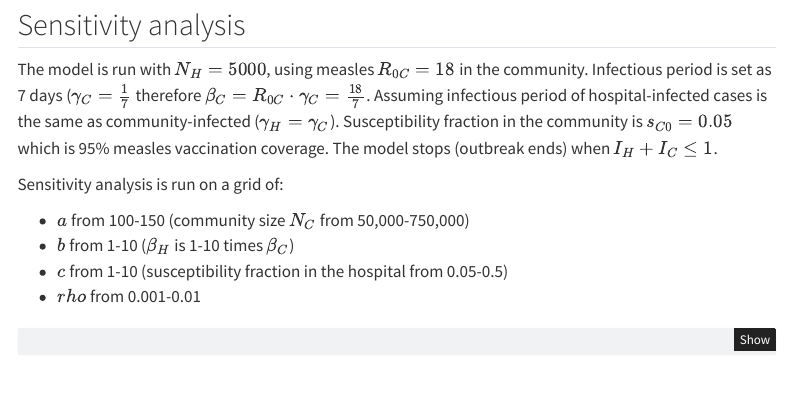
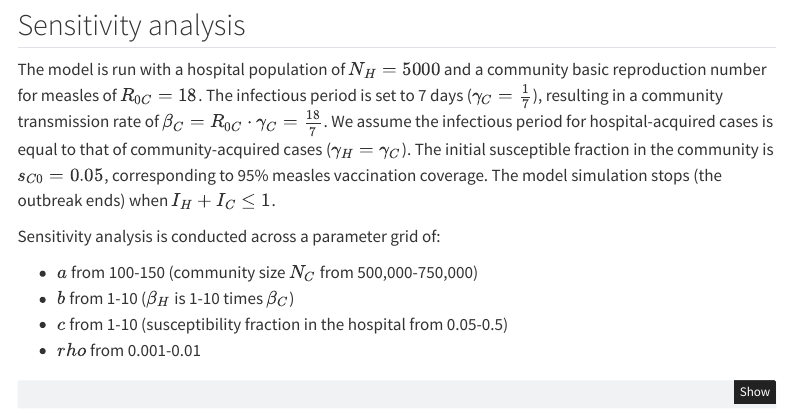
Before and after one commit to OUCRU-Modelling/thinh-dphil, a Quarto document (hosp-com.qmd): the page in a window 1100 px wide, from 3270 px down. Rendered offline with R 4.5, knitr and Pandoc in place of Quarto, with nearby package versions; some code elsewhere in the file could not run offline; menus at the side of the page are left out.

Commit message:
minor fix

```diff
--- a/hosp-com.qmd
+++ b/hosp-com.qmd
@@ -433,11 +433,11 @@ plot_sim(sim2$trajectory, "rho = 0.001")
 
 ## Sensitivity analysis
 
-The model is run with $N_H = 5000$, using measles $R_{0C} = 18$ in the community. Infectious period is set as 7 days ($\gamma_C = \frac{1}{7}$ therefore $\beta_C = R_{0C} \cdot \gamma_C = \frac{18}{7}$. Assuming infectious period of hospital-infected cases is the same as community-infected ($\gamma_H = \gamma_C$). Susceptibility fraction in the community is $s_{C0} = 0.05$ which is 95% measles vaccination coverage. The model stops (outbreak ends) when $I_H + I_C \leq 1$.
+The model is run with a hospital population of $N_H = 5000$ and a community basic reproduction number for measles of $R_{0C} = 18$. The infectious period is set to 7 days ($\gamma_C = \frac{1}{7}$), resulting in a community transmission rate of $\beta_C = R_{0C} \cdot \gamma_C = \frac{18}{7}$. We assume the infectious period for hospital-acquired cases is equal to that of community-acquired cases ($\gamma_H = \gamma_C$). The initial susceptible fraction in the community is $s_{C0} = 0.05$, corresponding to 95% measles vaccination coverage. The model simulation stops (the outbreak ends) when $I_H + I_C \leq 1$.
 
-Sensitivity analysis is run on a grid of:
+Sensitivity analysis is conducted across a parameter grid of:
 
-- $a$ from 100-150 (community size $N_C$ from 50,000-750,000)
+- $a$ from 100-150 (community size $N_C$ from 500,000-750,000)
 - $b$ from 1-10 ($\beta_H$ is 1-10 times $\beta_C$)
 - $c$ from 1-10 (susceptibility fraction in the hospital from 0.05-0.5)
 - $rho$ from 0.001-0.01
```
Also changed, not shown: docs/search.json, 1 other file.
